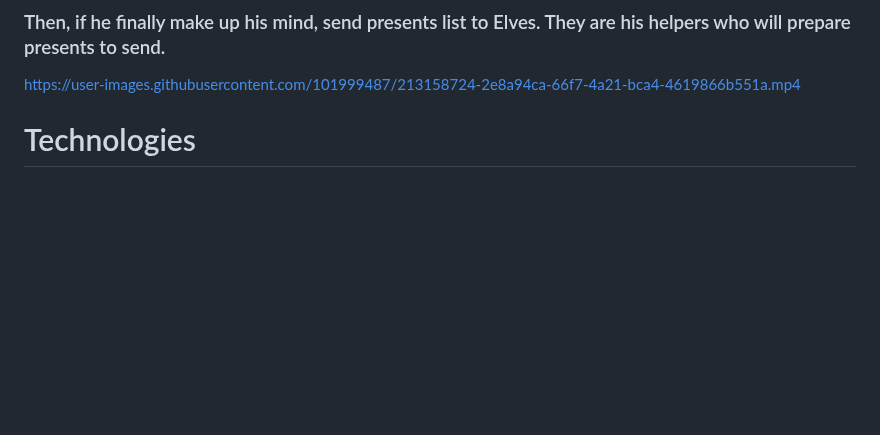
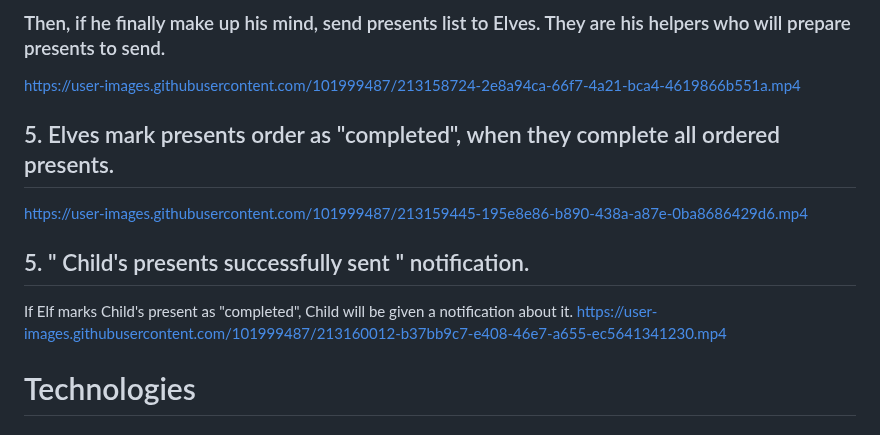
Before and after one commit to Stratocasterr/gift_time, a Markdown page: README.md, the part around the change. Drawn GitHub-style; blank space fills up the shorter version.

```diff
--- a/README.md
+++ b/README.md
@@ -57,6 +57,13 @@ https://user-images.githubusercontent.com/101999487/212500343-dd227b57-558d-472a
 
 https://user-images.githubusercontent.com/101999487/213158724-2e8a94ca-66f7-4a21-bca4-4619866b551a.mp4
 
+## 5. Elves mark presents order as "completed",  when they complete all ordered presents.
+
+https://user-images.githubusercontent.com/101999487/213159445-195e8e86-b890-438a-a87e-0ba8686429d6.mp4
+
+## 5. " Child's presents successfully sent " notification.
+If Elf marks Child's present as "completed", Child will be given a notification about it.
+https://user-images.githubusercontent.com/101999487/213160012-b37bb9c7-e408-46e7-a655-ec5641341230.mp4
 
 # Technologies
 <h3 align="center">Here are technologies I used</h3>
```
